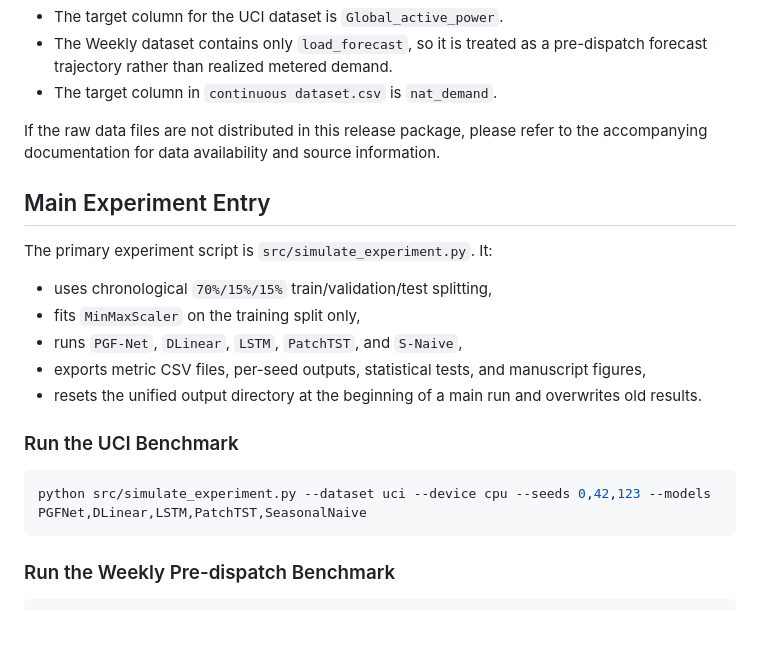
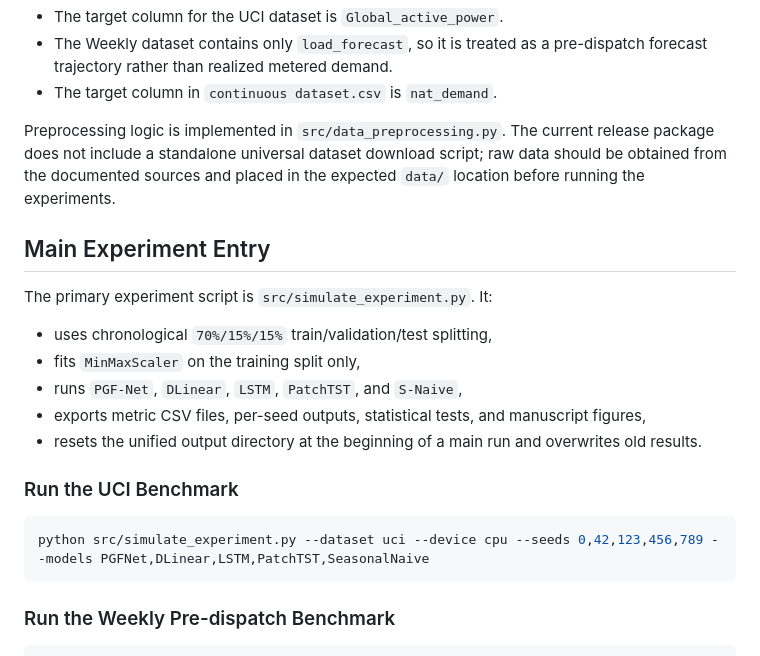
Before and after one commit to aszybaiye/Parallel-Gated-Fusion-of-LSTM-and-Transformer-for-Multi-Step-Electricity-Demand-Forecasting, a Markdown page: README.md, the part around one of its changes. Rendered like a GitHub page; blank space fills up the shorter version.

Commit message:
Update README with new data file link and preprocessing
Updated the README change to reflect changes in data file links and preprocessing instructions.

````diff
--- a/README.md
+++ b/README.md
@@ -61,7 +61,7 @@ In the current manuscript setup:
 - The Weekly dataset contains only `load_forecast`, so it is treated as a pre-dispatch forecast trajectory rather than realized metered demand.
 - The target column in `continuous dataset.csv` is `nat_demand`.
 
-If the raw data files are not distributed in this release package, please refer to the accompanying documentation for data availability and source information.
+Preprocessing logic is implemented in `src/data_preprocessing.py`. The current release package does not include a standalone universal dataset download script; raw data should be obtained from the documented sources and placed in the expected `data/` location before running the experiments.
 
 ## Main Experiment Entry
 
@@ -76,7 +76,7 @@ The primary experiment script is `src/simulate_experiment.py`. It:
 ### Run the UCI Benchmark
 
 ```bash
-python src/simulate_experiment.py --dataset uci --device cpu --seeds 0,42,123 --models PGFNet,DLinear,LSTM,PatchTST,SeasonalNaive
+python src/simulate_experiment.py --dataset uci --device cpu --seeds 0,42,123,456,789 --models PGFNet,DLinear,LSTM,PatchTST,SeasonalNaive
 ```
 
 ### Run the Weekly Pre-dispatch Benchmark
````
Also changed, not shown: other parts of README.md (+1 -1 lines).
